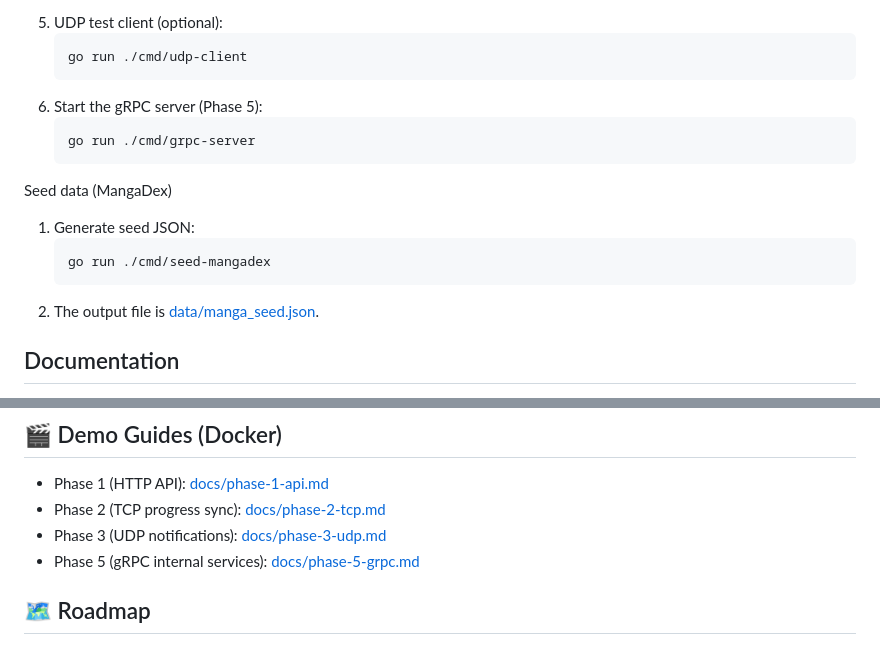
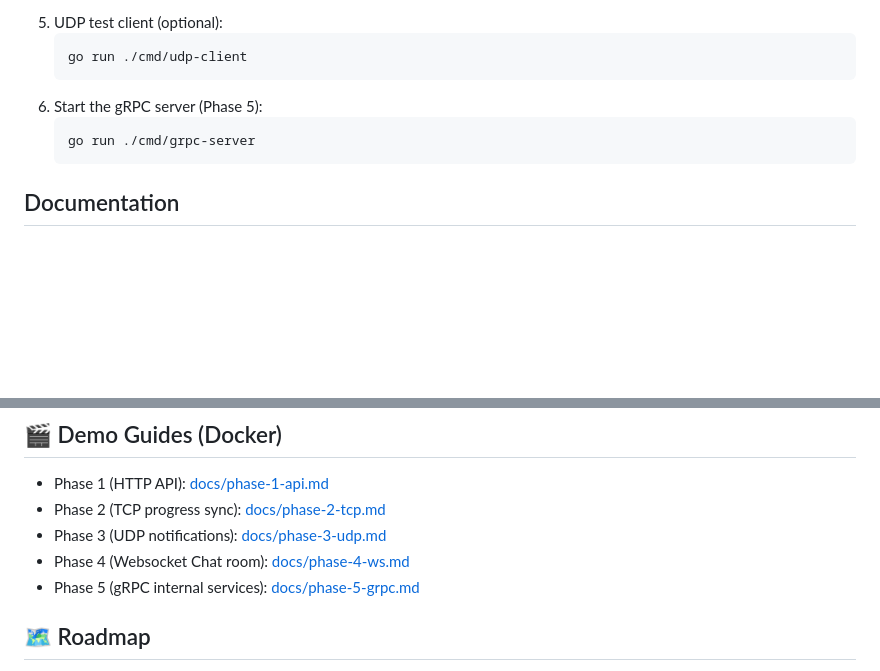
Before and after one commit to KhanhTaiTran/MangaHub, a Markdown page: README.md, 2 parts joined by grey strips. Rendered like a GitHub page; blank space fills up the shorter version.

Commit message:
feat: remove deprecated seed-mangadex script and update documentation for Phase 4

````diff
--- a/README.md
+++ b/README.md
@@ -120,13 +120,6 @@ Run locally **(Phase 1-3)**
     go run ./cmd/grpc-server
     ```
 
-Seed data (MangaDex)
-1. Generate seed JSON:
-    ```
-    go run ./cmd/seed-mangadex
-    ```
-2. The output file is [data/manga_seed.json](data/manga_seed.json).
-
 ## Documentation
 - API Reference: [docs/api.md](docs/api.md)
 - Setup Guide: [docs/setup.md](docs/setup.md)
@@ -140,6 +133,7 @@ Seed data (MangaDex)
 - Phase 1 (HTTP API): [docs/phase-1-api.md](docs/phase-1-api.md)
 - Phase 2 (TCP progress sync): [docs/phase-2-tcp.md](docs/phase-2-tcp.md)
 - Phase 3 (UDP notifications): [docs/phase-3-udp.md](docs/phase-3-udp.md)
+- Phase 4 (Websocket Chat room): [docs/phase-4-ws.md](docs/phase-4-ws.md)
 - Phase 5 (gRPC internal services): [docs/phase-5-grpc.md](docs/phase-5-grpc.md)
 ## 🗺 Roadmap
 
````
